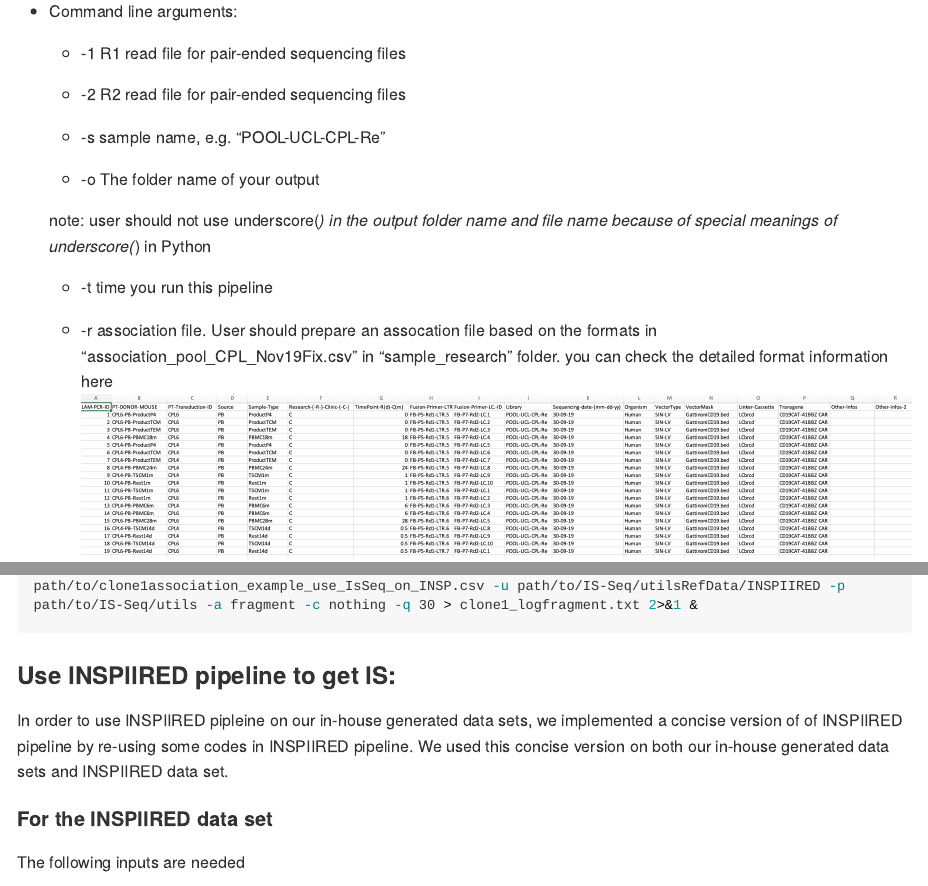
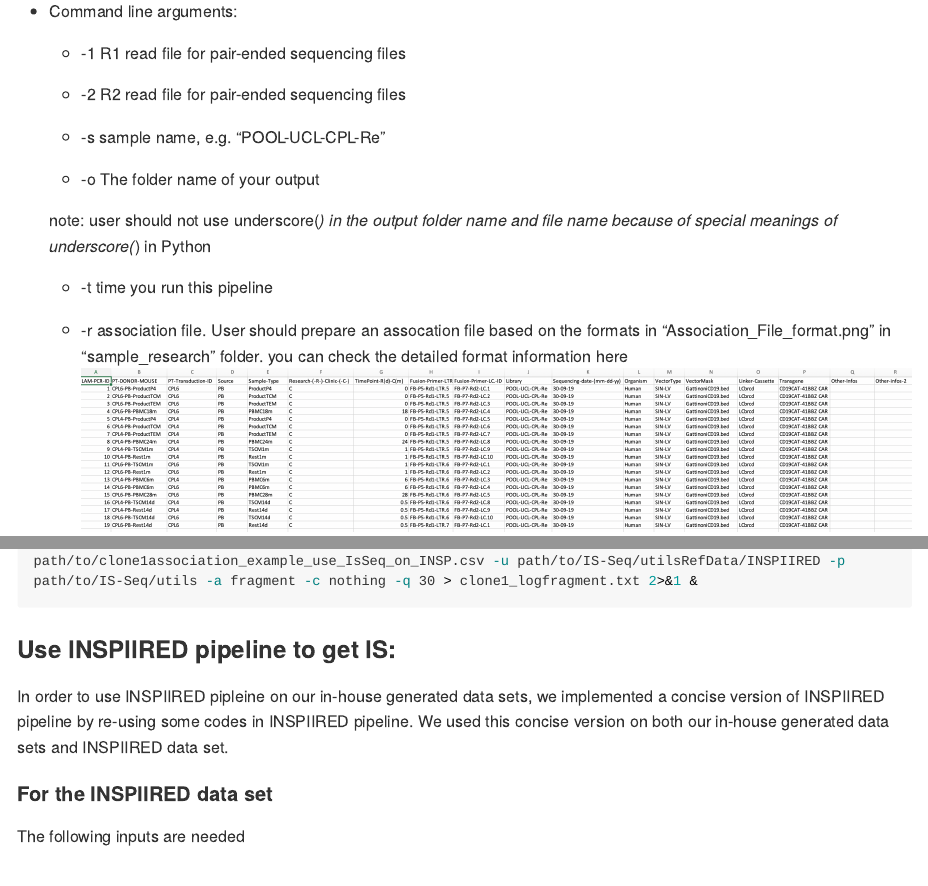
Before and after one commit to aiminy/IS-Seq, an R Markdown document (README.Rmd): the page in a window 1100 px wide, from 3680 px down, and a second part further down, joined at a grey line. The pictures show the output file README.md that the author committed with the source, drawn offline in the style of GitHub; long lines of code are wrapped.

Commit message:
update readme

```diff
--- a/README.Rmd
+++ b/README.Rmd
@@ -186,7 +186,7 @@ python path/to/IS-Seq/ISpipelineFv3_test.py -1 path/to/Undetermined_S0_L001_R1_0
 
   * -t time you run this pipeline
 
-  * -r association file. User should prepare an assocation file based on the formats in "association_pool_CPL_Nov19Fix.csv" in "sample_research" folder. you can check the detailed format information here ![SampleInfor](sample_research/Association_File_format.png){width=100%}. The following is the detailed information of each column in this format:
+  * -r association file. User should prepare an assocation file based on the formats in "Association_File_format.png" in "sample_research" folder. you can check the detailed format information here ![SampleInfor](sample_research/Association_File_format.png){width=100%}. The following is the detailed information of each column in this format:
 
     * 1: LAM-PCR-ID
     * 2: PT-DONOR-MOUSE
@@ -289,7 +289,7 @@ nohup python -u path/to/IS-Seq/IsSeqToINSPIIRED.py -1 path/to/Output/R1.fq.gz -2
 
 ### Use INSPIIRED pipeline to get IS:
 
-In order to use INSPIIRED pipleine on our in-house generated data sets, we implemented a concise version of of INSPIIRED pipeline by re-using some codes in INSPIIRED pipeline. We used this concise version on both our in-house generated data sets and INSPIIRED data set.
+In order to use INSPIIRED pipleine on our in-house generated data sets, we implemented a concise version of INSPIIRED pipeline by re-using some codes in INSPIIRED pipeline. We used this concise version on both our in-house generated data sets and INSPIIRED data set.
 
 #### For the INSPIIRED data set
 
```
Also changed, not shown: README.md.
